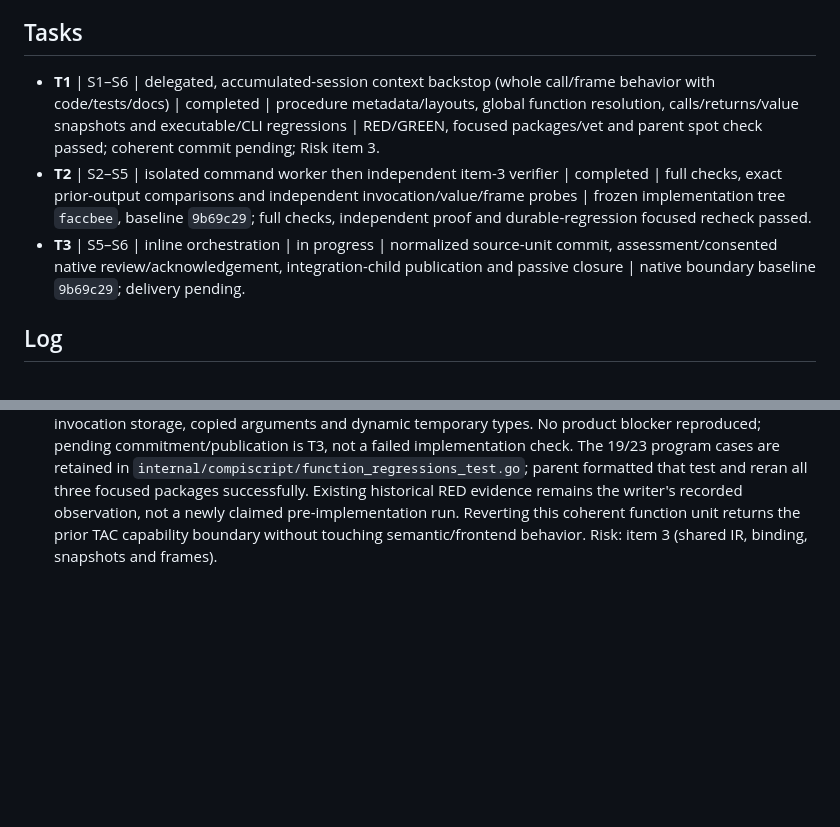
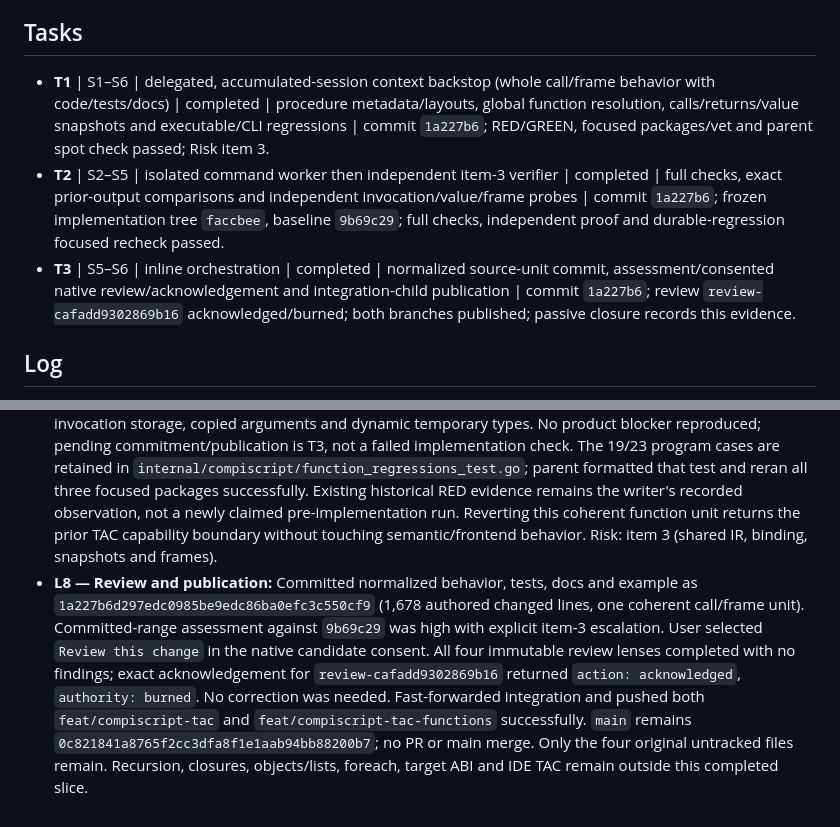
Before and after one commit to Jonialen/proyecto-compis, a Markdown page: odd/tasks/compiscript-tac-functions.md, 2 parts joined by grey strips. GitHub-like rendering; blank space fills up the shorter version.

Commit message:
docs(compiscript): close reviewed direct-function TAC delivery

```diff
--- a/odd/tasks/compiscript-tac-functions.md
+++ b/odd/tasks/compiscript-tac-functions.md
@@ -13,9 +13,9 @@ Baseline `9b69c29993370ea5a98e7e55870b0d7f98fc9c76`; integration `feat/compiscri
 
 ## Tasks
 
-- **T1** | S1–S6 | delegated, accumulated-session context backstop (whole call/frame behavior with code/tests/docs) | completed | procedure metadata/layouts, global function resolution, calls/returns/value snapshots and executable/CLI regressions | RED/GREEN, focused packages/vet and parent spot check passed; coherent commit pending; Risk item 3.
-- **T2** | S2–S5 | isolated command worker then independent item-3 verifier | completed | full checks, exact prior-output comparisons and independent invocation/value/frame probes | frozen implementation tree `faccbee`, baseline `9b69c29`; full checks, independent proof and durable-regression focused recheck passed.
-- **T3** | S5–S6 | inline orchestration | in progress | normalized source-unit commit, assessment/consented native review/acknowledgement, integration-child publication and passive closure | native boundary baseline `9b69c29`; delivery pending.
+- **T1** | S1–S6 | delegated, accumulated-session context backstop (whole call/frame behavior with code/tests/docs) | completed | procedure metadata/layouts, global function resolution, calls/returns/value snapshots and executable/CLI regressions | commit `1a227b6`; RED/GREEN, focused packages/vet and parent spot check passed; Risk item 3.
+- **T2** | S2–S5 | isolated command worker then independent item-3 verifier | completed | full checks, exact prior-output comparisons and independent invocation/value/frame probes | commit `1a227b6`; frozen implementation tree `faccbee`, baseline `9b69c29`; full checks, independent proof and durable-regression focused recheck passed.
+- **T3** | S5–S6 | inline orchestration | completed | normalized source-unit commit, assessment/consented native review/acknowledgement and integration-child publication | commit `1a227b6`; review `review-cafadd9302869b16` acknowledged/burned; both branches published; passive closure records this evidence.
 
 ## Log
 
@@ -26,3 +26,4 @@ Baseline `9b69c29993370ea5a98e7e55870b0d7f98fc9c76`; integration `feat/compiscri
 - **L5 — T1 proof:** Writer observed RED with baseline unsupported functions/calls through Compile and the built CLI, then GREEN after implementation and scoped formatting. The three-package focused suite, package vet, diff checks and both functions-example formats passed offline. Parent inspected direct calls, graph/global dependency resolution and IR/value-freezing changes, then reran the focused suite successfully. The coherent unit is 1,541 authored lines (1,509 additions / 32 deletions); one slicing pass retains call/frame behavior with executable invocation proof and docs, without compressing code or omitting tests. Existing allocator and old test interpreter remain unchanged. Assessment over actual staged changes including tracker is high through item 3 (1,566 lines); full and independent checks precede native review.
 - **L6 — Isolated full proof:** First command-worker setup failed before tests (canonical-path alias, Python 3.9 extraction compatibility, archive context); no product failure or PASS was inferred. After explicit user continuation, repaired external harness passed offline `go test ./... -count=1` (18 packages, four without tests), `go build ./...`, and `go vet -a ./...`. All 43 baseline CLI stdout/stderr/exit comparisons matched, including old TAC formats and analysis of the functions example; 20 example repeat/smoke runs passed. Parent reran the comparison command with the same results. Original 293-file byte/mode snapshot and staged implementation tree remained unchanged.
 - **L7 — Independent item-3 proof:** Fresh isolated verifier passed 51 checks (19 executing programs, 23 atomic rejections, executable example, eight exact baseline comparisons), five public API preservation/determinism/bodyless probes, five CLI policy comparisons and four old-example result checks. Its independently authored JSON cell interpreter checked real frame metadata, links/continuations, fresh invocation storage, copied arguments and dynamic temporary types. No product blocker reproduced; pending commitment/publication is T3, not a failed implementation check. The 19/23 program cases are retained in `internal/compiscript/function_regressions_test.go`; parent formatted that test and reran all three focused packages successfully. Existing historical RED evidence remains the writer's recorded observation, not a newly claimed pre-implementation run. Reverting this coherent function unit returns the prior TAC capability boundary without touching semantic/frontend behavior. Risk: item 3 (shared IR, binding, snapshots and frames).
+- **L8 — Review and publication:** Committed normalized behavior, tests, docs and example as `1a227b6d297edc0985be9edc86ba0efc3c550cf9` (1,678 authored changed lines, one coherent call/frame unit). Committed-range assessment against `9b69c29` was high with explicit item-3 escalation. User selected `Review this change` in the native candidate consent. All four immutable review lenses completed with no findings; exact acknowledgement for `review-cafadd9302869b16` returned `action: acknowledged`, `authority: burned`. No correction was needed. Fast-forwarded integration and pushed both `feat/compiscript-tac` and `feat/compiscript-tac-functions` successfully. `main` remains `0c821841a8765f2cc3dfa8f1e1aab94bb88200b7`; no PR or main merge. Only the four original untracked files remain. Recursion, closures, objects/lists, foreach, target ABI and IDE TAC remain outside this completed slice.
```
